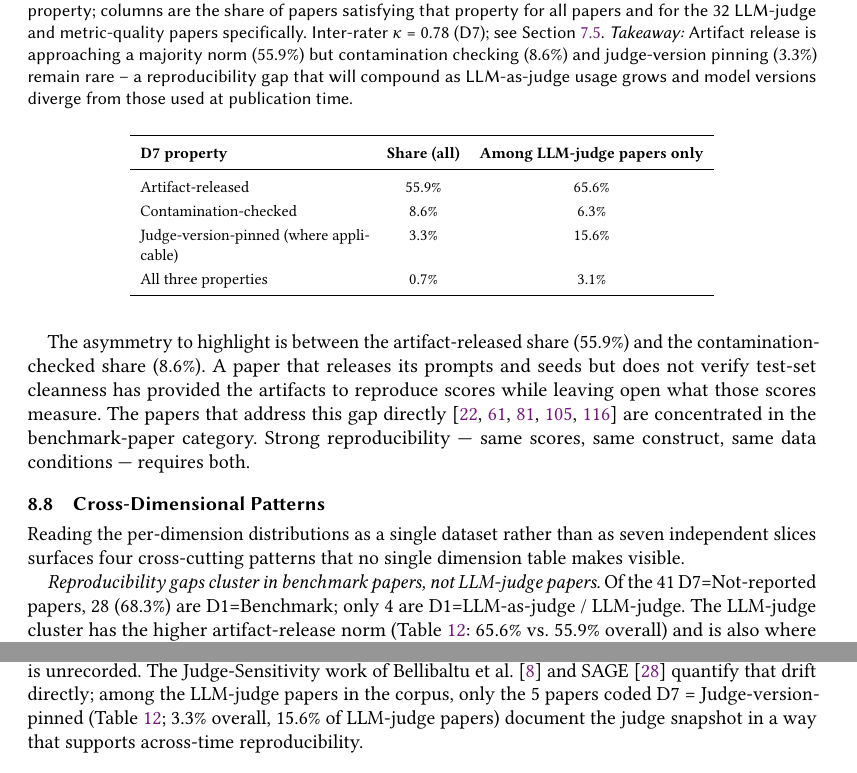
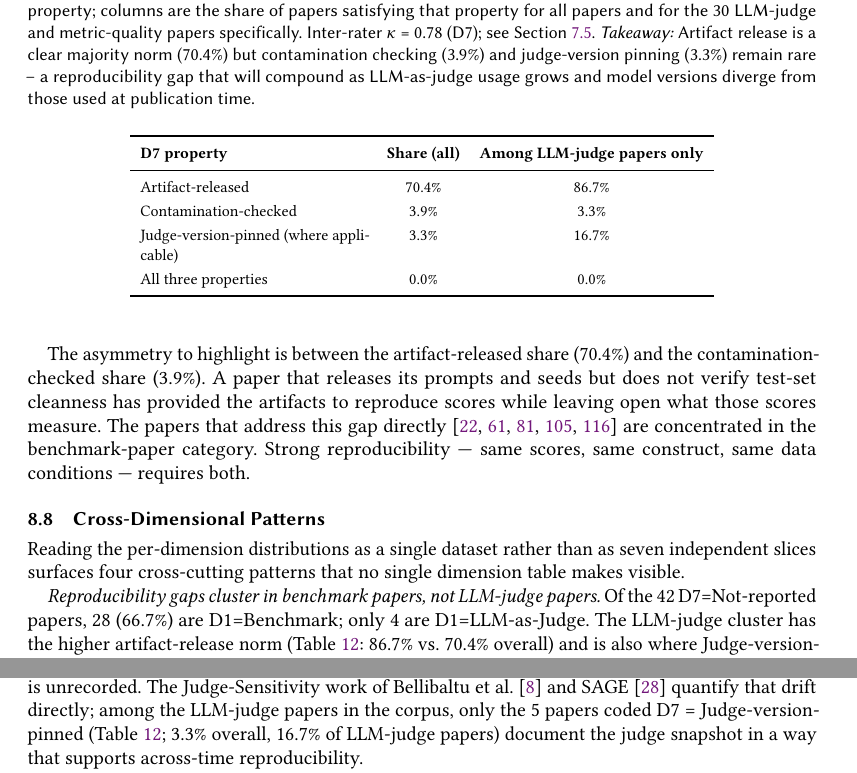
Before and after one commit to rohithreddybc/PromptEvalTaxonomy, a LaTeX paper (main.tex): two parts of pages 26 and 30 of 42, joined at a grey line, cut so that both start at the same text. Compiled offline with pdfLaTeX.

Commit message:
iter-13: fix D1/D7 distribution narrative to match corrected corpus_d1d7.csv
D1 counts: Benchmark 106->110 (72.4%), LLM-as-Judge 32->30 (19.7%), Human 16->14 (9.2%)
D7 table: AR 55.9->70.4% / 65.6->86.7%; CC 8.6->3.9% / 6.3->3.3%; JP 16.7% (LLM); All-three 0->0%
Cross-dim: NR cluster 41->42 papers, 68.3->66.7% Benchmark; JP label 15.6->16.7%
Sensitivity observation rewritten: 7/32 (21.9%) -> 15/30 (50.0%) above corpus avg (35.5%)
Co-occurrence table: D1=LLM-as-Judge & D3=LLM-judge 21.1->19.7%; fix row labels
Sensitivity robustness table: Benchmark share 69.7->72.4%
S9 failure mode: 32->30 LLM-judge papers

```diff
--- a/main.tex
+++ b/main.tex
@@ -2157,9 +2157,9 @@ Table~\ref{tab:d7dist} shows the D7 distribution
 \caption{Distribution of reproducibility properties (D7) across the
 corpus ($N$=152). Each row is a binary property; columns are the
 share of papers satisfying that property for all papers and for the
-32 LLM-judge and metric-quality papers specifically.
+30 LLM-judge and metric-quality papers specifically.
 Inter-rater $\kappa$ = 0.78 (D7); see Section~\ref{subsec:coding_reliability}.
-\textit{Takeaway:} Artifact release is approaching a majority norm (55.9\%) but contamination checking (8.6\%) and judge-version pinning (3.3\%) remain rare -- a reproducibility gap that will compound as LLM-as-judge usage grows and model versions diverge from those used at publication time.}
+\textit{Takeaway:} Artifact release is a clear majority norm (70.4\%) but contamination checking (3.9\%) and judge-version pinning (3.3\%) remain rare -- a reproducibility gap that will compound as LLM-as-judge usage grows and model versions diverge from those used at publication time.}
 \label{tab:d7dist}
 \centering
 \footnotesize
@@ -2167,16 +2167,16 @@ Inter-rater $\kappa$ = 0.78 (D7); see Section~\ref{subsec:coding_reliability}.
 \toprule
 \textbf{D7 property} & \textbf{Share (all)} & \textbf{Among LLM-judge papers only} \\
 \midrule
-Artifact-released & 55.9\% & 65.6\% \\
-Contamination-checked & 8.6\% & 6.3\% \\
-Judge-version-pinned (where applicable) & 3.3\% & 15.6\% \\
-All three properties & 0.7\% & 3.1\% \\
+Artifact-released & 70.4\% & 86.7\% \\
+Contamination-checked & 3.9\% & 3.3\% \\
+Judge-version-pinned (where applicable) & 3.3\% & 16.7\% \\
+All three properties & 0.0\% & 0.0\% \\
 \bottomrule
 \end{tabular}
 \end{table}
 
 The asymmetry to highlight is between the artifact-released share
-(55.9\%) and the contamination-checked share (8.6\%). A paper that
+(70.4\%) and the contamination-checked share (3.9\%). A paper that
 releases its prompts and seeds but does not verify test-set cleanness
 has provided the artifacts to reproduce scores while leaving open
 what those scores measure. The papers that address this gap directly
@@ -2193,11 +2193,11 @@ than as seven independent slices surfaces four cross-cutting patterns
 that no single dimension table makes visible.
 
 \textit{Reproducibility gaps cluster in benchmark papers, not
-LLM-judge papers.} Of the 41 D7=Not-reported papers, 28 (68.3\%) are
-D1=Benchmark; only 4 are D1=LLM-as-judge / LLM-judge. The LLM-judge
+LLM-judge papers.} Of the 42 D7=Not-reported papers, 28 (66.7\%) are
+D1=Benchmark; only 4 are D1=LLM-as-Judge. The LLM-judge
 cluster has the higher artifact-release norm
-(Table~\ref{tab:d7dist}: 65.6\% vs.\ 55.9\% overall) and is also
-where Judge-version-pinning concentrates (15.6\% within the cluster
+(Table~\ref{tab:d7dist}: 86.7\% vs.\ 70.4\% overall) and is also
+where Judge-version-pinning concentrates (16.7\% within the cluster
 vs.\ 3.3\% overall). The narrative that LLM-judge papers are the
 reproducibility laggard does not hold in the corpus; the opposite
 pattern appears.
@@ -2505,7 +2508,7 @@ unrecorded. The Judge-Sensitivity work of
 Bellibaltu et al.~\cite{bellibatlu2026judgesense} and SAGE~\cite{feng2025sage}
 quantify that drift directly; among the LLM-judge papers in the
 corpus, only the 5 papers coded D7 = Judge-version-pinned
-(Table~\ref{tab:d7dist}; 3.3\% overall, 15.6\% of LLM-judge papers)
+(Table~\ref{tab:d7dist}; 3.3\% overall, 16.7\% of LLM-judge papers)
 document the judge snapshot in a way that supports across-time
 reproducibility.
 
```
Also changed, not shown: supplementary.pdf, main.tex (37 more changed lines).
